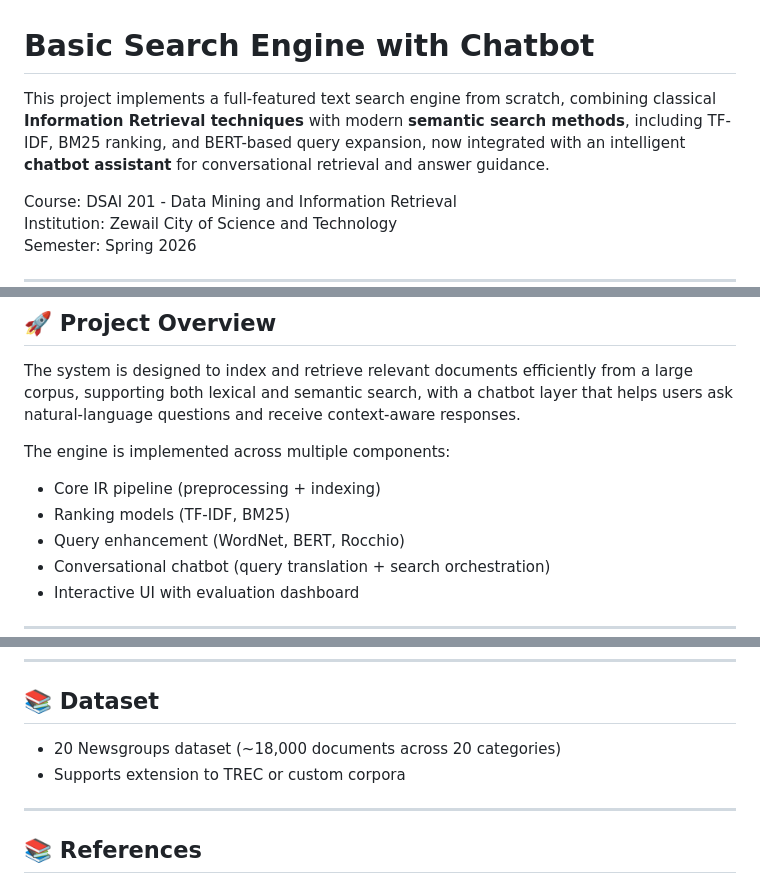
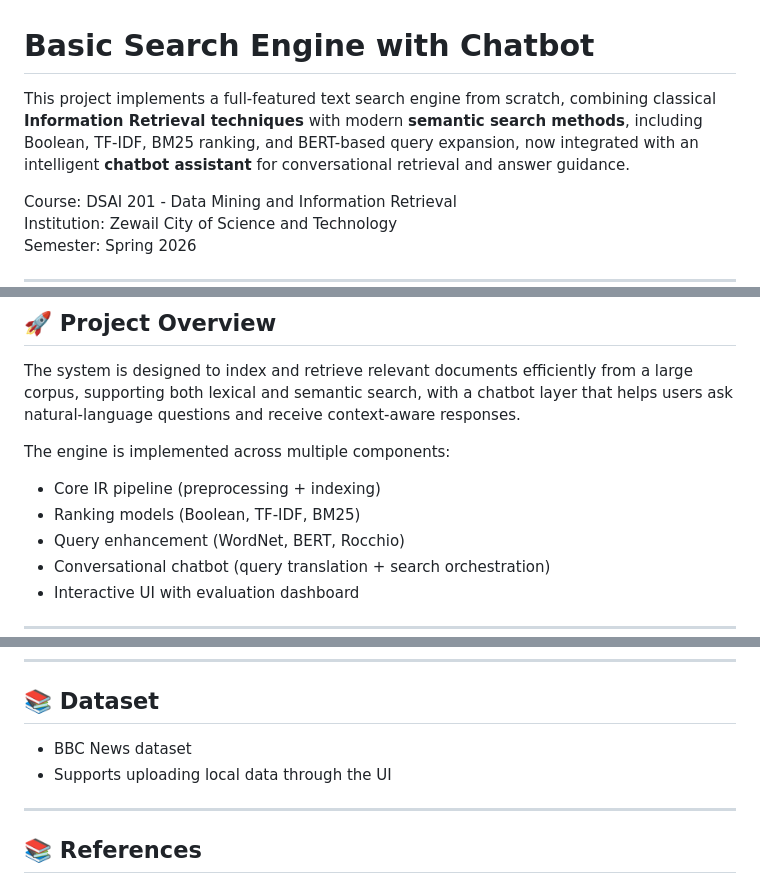
Before and after one commit to Mohammed-Soliman/Text-Search-Engine, a Markdown page: README.md, 3 parts joined by grey strips. GitHub-like rendering.

```diff
--- a/README.md
+++ b/README.md
@@ -1,6 +1,6 @@
 # Basic Search Engine with Chatbot
 
-This project implements a full-featured text search engine from scratch, combining classical **Information Retrieval techniques** with modern **semantic search methods**, including TF-IDF, BM25 ranking, and BERT-based query expansion, now integrated with an intelligent **chatbot assistant** for conversational retrieval and answer guidance.
+This project implements a full-featured text search engine from scratch, combining classical **Information Retrieval techniques** with modern **semantic search methods**, including Boolean, TF-IDF, BM25 ranking, and BERT-based query expansion, now integrated with an intelligent **chatbot assistant** for conversational retrieval and answer guidance.
 
 Course: DSAI 201 - Data Mining and Information Retrieval
 Institution: Zewail City of Science and Technology
@@ -15,7 +15,7 @@ The system is designed to index and retrieve relevant documents efficiently from
 The engine is implemented across multiple components:
 
 - Core IR pipeline (preprocessing + indexing)
-- Ranking models (TF-IDF, BM25)
+- Ranking models (Boolean, TF-IDF, BM25)
 - Query enhancement (WordNet, BERT, Rocchio)
 - Conversational chatbot (query translation + search orchestration)
 - Interactive UI with evaluation dashboard
@@ -90,8 +90,8 @@ The engine is implemented across multiple components:
 
 ## 📚 Dataset
 
-- 20 Newsgroups dataset (~18,000 documents across 20 categories)
-- Supports extension to TREC or custom corpora
+- BBC News dataset
+- Supports uploading local data through the UI
 
 ---
 
```
